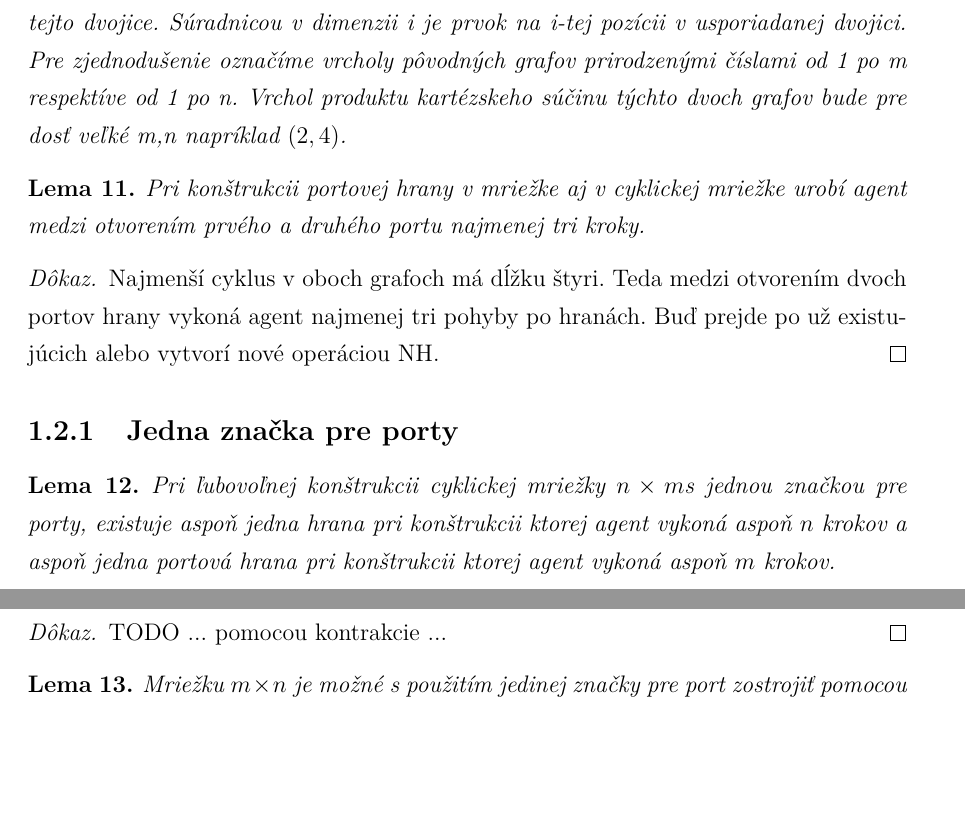
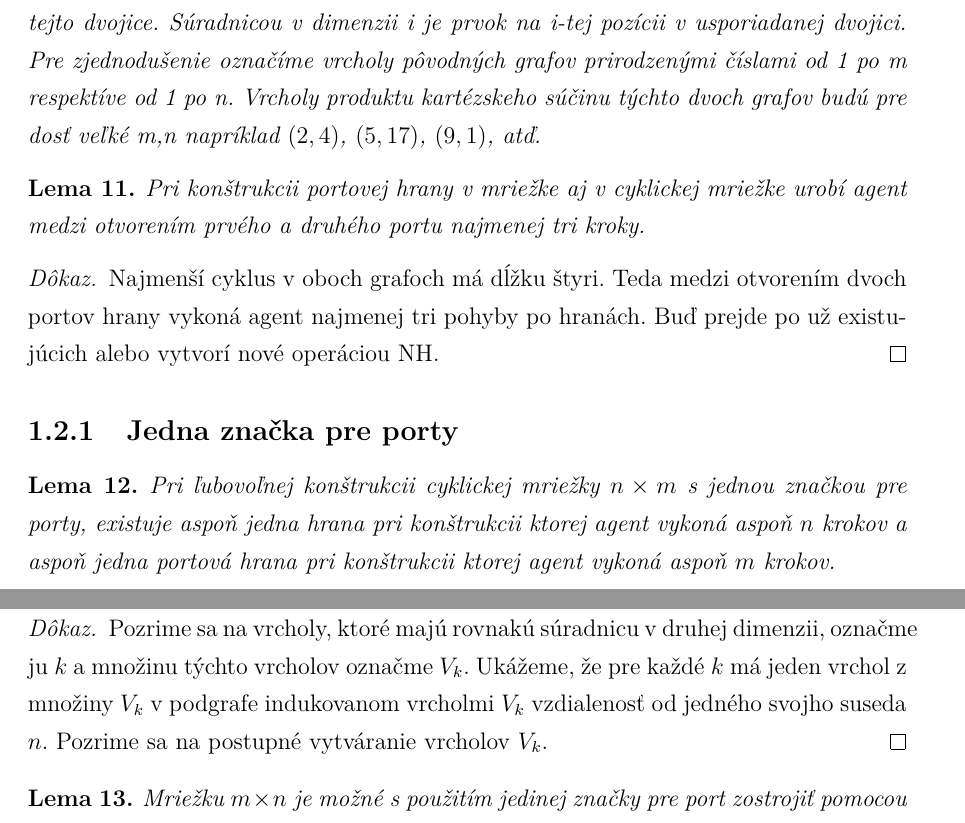
Before and after one commit to jkkj/diplomovka, a LaTeX thesis (smirak.tex, which reads lemy1.tex): two parts of pages 11 and 12 of 24, joined at a grey line, cut so that both start at the same text, the shorter picture padded with empty space. Compiled offline with pdfLaTeX.

Commit message:
praca na mriežke

```diff
--- a/lemy1.tex
+++ b/lemy1.tex
@@ -269,9 +269,9 @@ na označenie vrcholov produktu ako usporiadanej dvojice $(u,v)$, kde $u \in
 U$ a $v \in V$. i-tou dimenziou vrchola produktu tohto súčinu bude i-ty člen
 tejto dvojice. Súradnicou v dimenzii i je prvok na i-tej pozícii v
 usporiadanej dvojici. Pre zjednodušenie označíme vrcholy pôvodných grafov
-prirodzenými číslami od 1 po m respektíve od 1 po n. Vrchol produktu
-kartézskeho súčinu týchto dvoch grafov bude pre dosť veľké m,n napríklad
-$(2,4)$.
+prirodzenými číslami od 1 po m respektíve od 1 po n. Vrcholy produktu
+kartézskeho súčinu týchto dvoch grafov budú pre dosť veľké m,n napríklad
+$(2,4)$, $(5,17)$, $(9,1)$, atď.
 \end{ozn}
 
 \begin{lem}
@@ -287,14 +287,18 @@ existujúcich alebo vytvorí nové operáciou NH.
 \subsection{Jedna značka pre porty}
 
 \begin{lem}
-Pri ľubovoľnej konštrukcii cyklickej mriežky $n \times m$s jednou značkou
+Pri ľubovoľnej konštrukcii cyklickej mriežky $n \times m$ s jednou značkou
 pre porty, existuje aspoň jedna hrana pri konštrukcii ktorej agent vykoná
 aspoň $n$ krokov
 a aspoň jedna portová hrana pri konštrukcii ktorej agent vykoná aspoň $m$
 krokov.
 \end{lem}
 \begin{proof}
-TODO ... pomocou kontrakcie ...
+Pozrime sa na vrcholy, ktoré majú rovnakú súradnicu v druhej dimenzii,
+označme ju $k$ a množinu týchto vrcholov označme $V_{k}$.
+Ukážeme, že pre každé $k$ má jeden vrchol z množiny $V_{k}$ v
+podgrafe indukovanom vrcholmi $V_{k}$ vzdialenosť od jedného svojho suseda $n$.
+Pozrime sa na postupné vytváranie vrcholov $V_{k}$.
 \end{proof}
 
 
```
Also changed, not shown: smirak.pdf.
